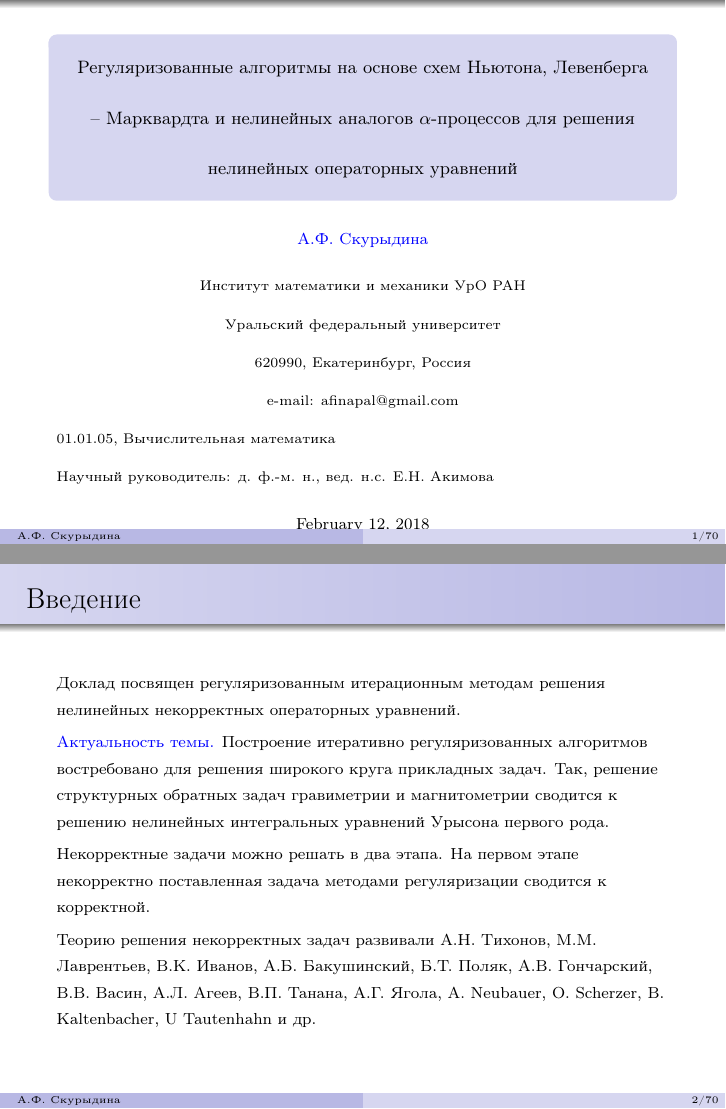
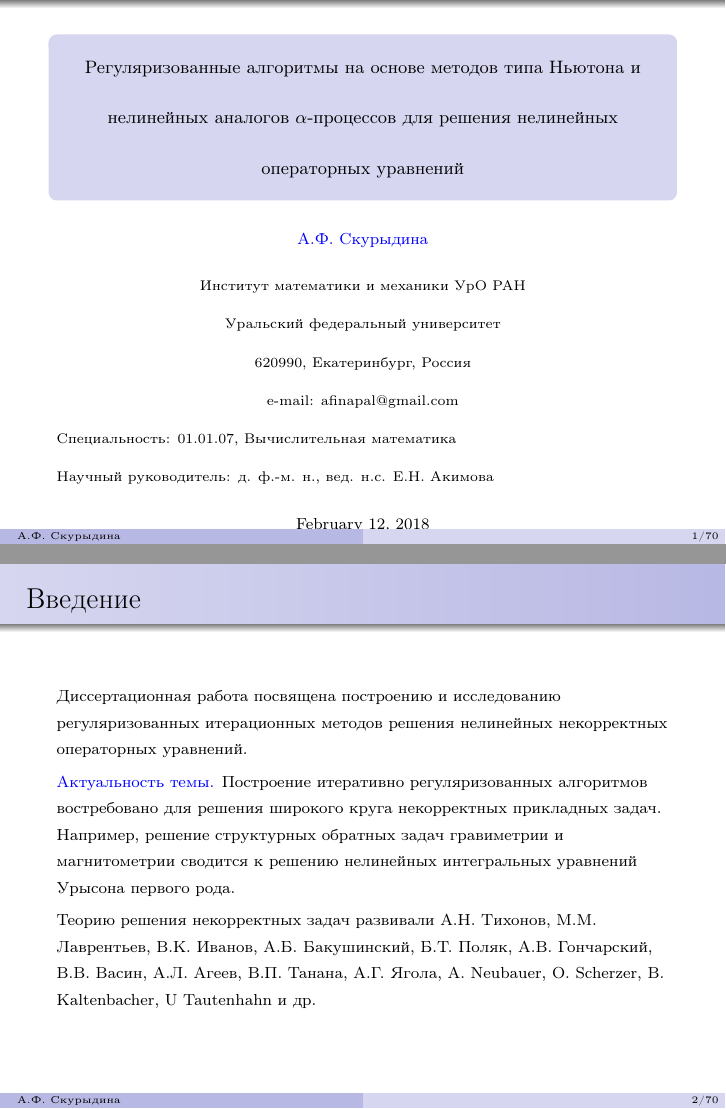
Before and after one commit to AliyaSkurydina/Experiments, LaTeX slides (Slides.tex): pages 1 and 2 of 70, joined at a grey line. Compiled offline with pdfLaTeX.

Commit message:
Titul page

```diff
--- a/Slides.tex
+++ b/Slides.tex
@@ -33,12 +33,12 @@
 	\small
 	\footnotesize
 
-\title[\hspace*{55mm}{\insertpagenumber /\pageref{lastpage}}]{{\small\textbf{Регуляризованные алгоритмы на основе схем Ньютона, Левенберга -- Марквардта и нелинейных аналогов $\alpha$-процессов для решения нелинейных операторных уравнений}}}
+\title[\hspace*{55mm}{\insertpagenumber /\pageref{lastpage}}]{{\small\textbf{Регуляризованные алгоритмы на основе методов типа Ньютона и нелинейных аналогов $\alpha$-процессов для решения нелинейных операторных уравнений}}}
 \author[\insertlogo{\em{А.Ф. Скурыдина}}%
 \hspace*{60mm}]{\textbf{\color{blue}А.Ф. Скурыдина}}
 \institute[ИММ УрО РАН, УрФУ]{\textbf{Институт математики и механики УрО РАН\\[1em] Уральский федеральный университет\\[1em]
 		620990, Екатеринбург, Россия\\ [1em]  e-mail: afinapal@gmail.com}\\ [1em]
-\flushleft{01.01.05, Вычислительная математика}\\ [1em]
+\flushleft{Специальность: 01.01.07, Вычислительная математика}\\ [1em]
 {Научный руководитель: д. ф.-м. н., вед. н.с. Е.Н. Акимова}}
 \frame{\titlepage}
 
@@ -52,13 +52,10 @@
 %\end{frame}
 
 \begin{frame}{Введение}
-	Доклад посвящен регуляризованным итерационным методам решения нелинейных некорректных операторных уравнений.
+	Диссертационная работа посвящена построению и исследованию  регуляризованных итерационных методов решения нелинейных некорректных операторных уравнений.
 
 	\smallskip
-	{\color{blue}Актуальность темы.} Построение итеративно регуляризованных алгоритмов востребовано для решения широкого круга прикладных задач. Так, решение структурных обратных задач гравиметрии и магнитометрии сводится к решению нелинейных интегральных уравнений Урысона первого рода.
-
-	\smallskip
-	Некорректные задачи можно решать в два этапа. На первом этапе некорректно поставленная задача методами регуляризации сводится к корректной.
+	{\color{blue}Актуальность темы.} Построение итеративно регуляризованных алгоритмов востребовано для решения широкого круга некорректных прикладных задач. Например, решение структурных обратных задач гравиметрии и магнитометрии сводится к решению нелинейных интегральных уравнений Урысона первого рода.
 
 	\smallskip
 	Теорию решения некорректных задач развивали А.Н. Тихонов, М.М. Лаврентьев, В.К. Иванов, А.Б. Бакушинский, Б.Т. Поляк, А.В. Гончарский, В.В. Васин, А.Л. Агеев, В.П. Танана, А.Г. Ягола, A. Neubauer, O. Scherzer, B. Kaltenbacher, U Tautenhahn и др.
```
Also changed, not shown: Slides.pdf, Slides.tex (2 more changed lines), 6 other files.
